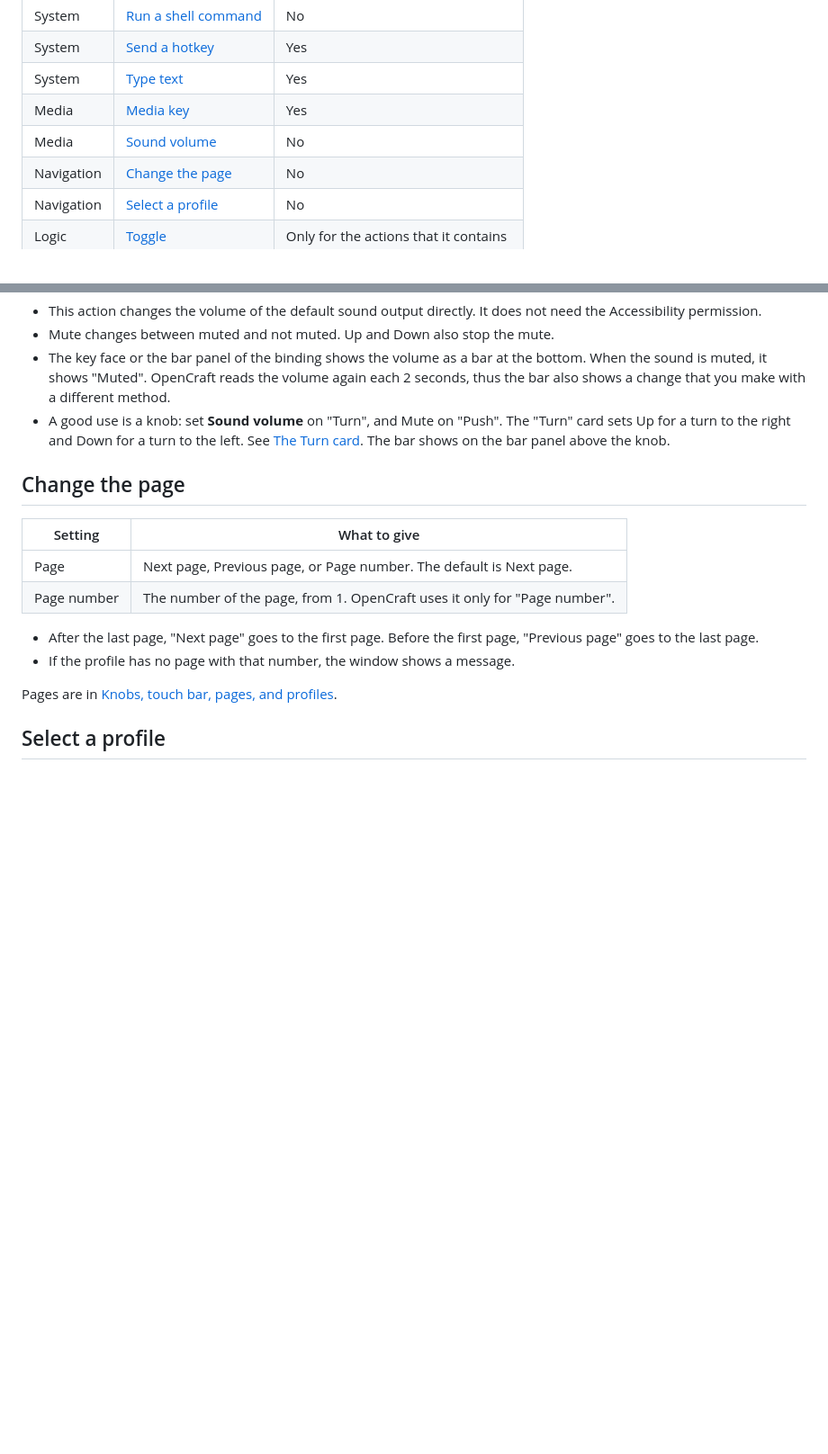
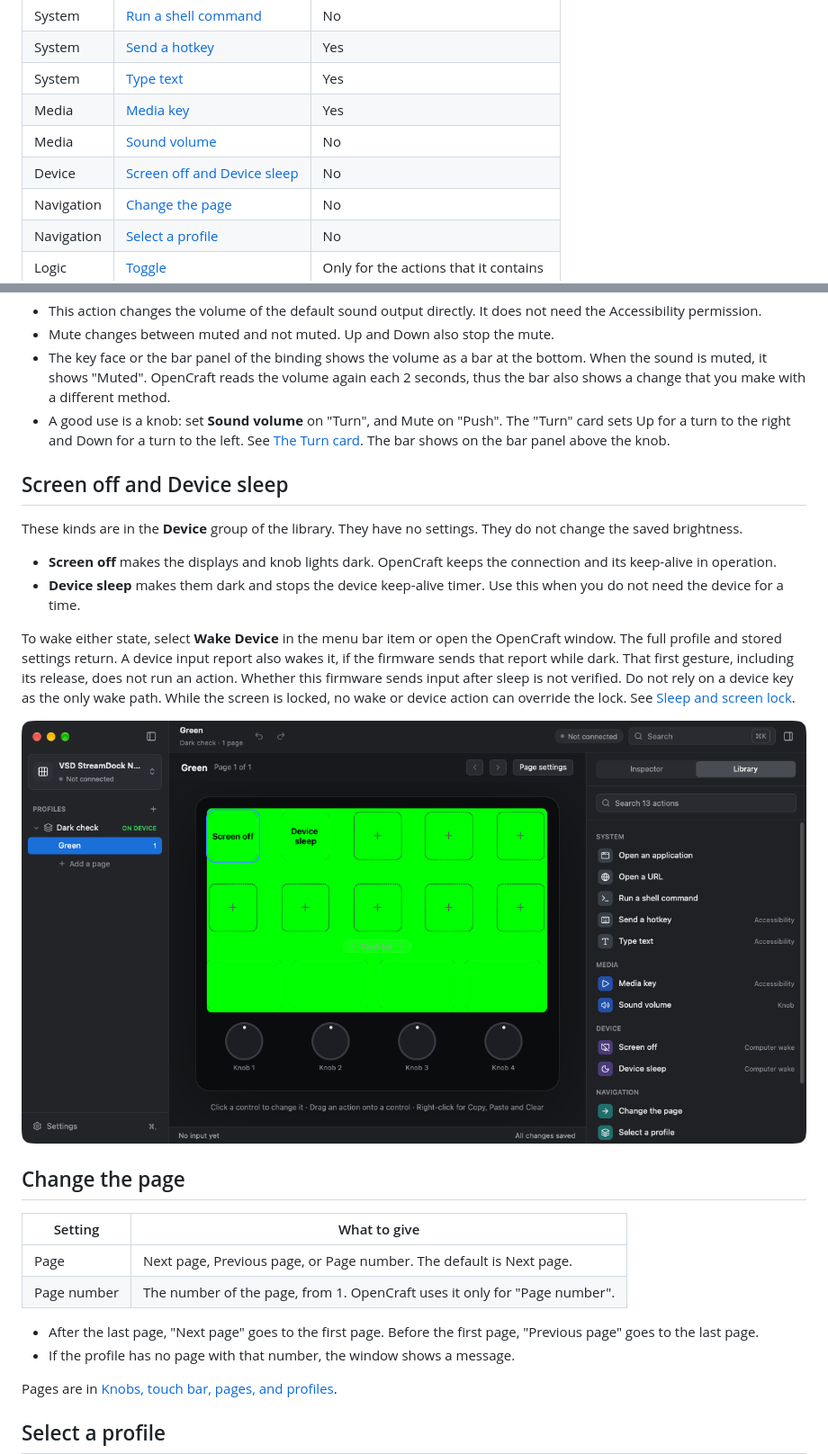
Before and after one commit to shantanugoel/OpenCraft, a Markdown page: docs/user/actions.md, 2 parts joined by grey strips. Shown at 90% size. Rendered like a GitHub page; pictures changed too: docs/user/images/device-actions.png (added); blank space fills up the shorter version.

Commit message:
Add screen off and device sleep actions through engine requests

```diff
--- a/docs/user/actions.md
+++ b/docs/user/actions.md
@@ -16,6 +16,7 @@ menu of the action kinds show the groups and the kinds in this order:
 | System | [Type text](#type-text) | Yes |
 | Media | [Media key](#media-key) | Yes |
 | Media | [Sound volume](#sound-volume) | No |
+| Device | [Screen off and Device sleep](#screen-off-and-device-sleep) | No |
 | Navigation | [Change the page](#change-the-page) | No |
 | Navigation | [Select a profile](#select-a-profile) | No |
 | Logic | [Toggle](#toggle) | Only for the actions that it contains |
@@ -248,6 +249,27 @@ OpenCraft sends the media key, as the media keys of a keyboard do.
   left. See [The Turn card](controls.md#the-turn-card). The bar shows on the
   bar panel above the knob.
 
+## Screen off and Device sleep
+
+These kinds are in the **Device** group of the library. They have no settings.
+They do not change the saved brightness.
+
+- **Screen off** makes the displays and knob lights dark. OpenCraft keeps
+  the connection and its keep-alive in operation.
+- **Device sleep** makes them dark and stops the device keep-alive timer.
+  Use this when you do not need the device for a time.
+
+To wake either state, select **Wake Device** in the menu bar item or open the
+OpenCraft window. The full profile and stored settings return. A device input
+report also wakes it, if the firmware sends that report while dark. That
+first gesture, including its release, does not run an action. Whether this
+firmware sends input after sleep is not verified. Do not rely on a device
+key as the only wake path. While the screen is locked, no wake or device
+action can override the lock. See
+[Sleep and screen lock](background.md#sleep-and-screen-lock).
+
+![The Device actions in the library](images/device-actions.png)
+
 ## Change the page
 
 | Setting | What to give |
```
Also changed, not shown: docs/kb/streamdock-protocol.md (+6 -0 lines), docs/user/images/menu-bar-item.png, 10 other files.
